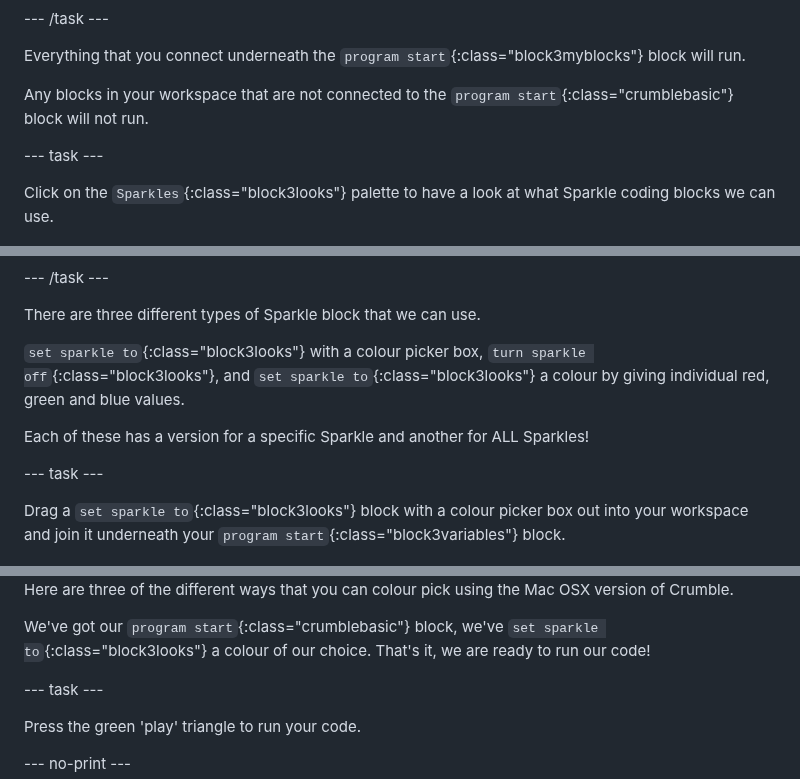
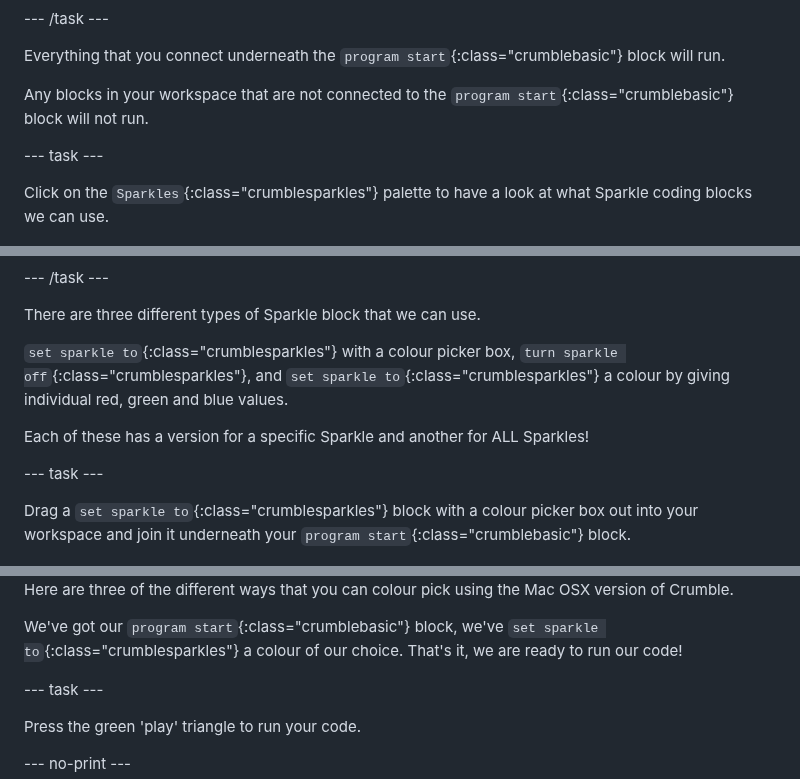
Before and after one commit to raspberrypilearning/getting-started-crumble, a Markdown page: en/step_4.md, 3 parts joined by grey strips. Drawn GitHub-style.

Commit message:
blocks id step 4

```diff
--- a/en/step_4.md
+++ b/en/step_4.md
@@ -16,13 +16,13 @@ Drag the `program start`{:class="crumblebasic"} block into your workspace.
 
 --- /task ---
 
-Everything that you connect underneath the `program start`{:class="block3myblocks"} block will run.
+Everything that you connect underneath the `program start`{:class="crumblebasic"} block will run.
 
 Any blocks in your workspace that are not connected to the `program start`{:class="crumblebasic"} block will not run.
 
 --- task ---
 
-Click on the `Sparkles`{:class="block3looks"} palette to have a look at what Sparkle coding blocks we can use.
+Click on the `Sparkles`{:class="crumblesparkles"} palette to have a look at what Sparkle coding blocks we can use.
 
 ![The Sparkle block palette](images/sparkleBlocks.jpg)
 
@@ -30,13 +30,13 @@ Click on the `Sparkles`{:class="block3looks"} palette to have a look at what Spa
 
 There are three different types of Sparkle block that we can use.
 
-`set sparkle to`{:class="block3looks"} with a colour picker box, `turn sparkle off`{:class="block3looks"}, and `set sparkle to`{:class="block3looks"} a colour by giving individual red, green and blue values.
+`set sparkle to`{:class="crumblesparkles"} with a colour picker box, `turn sparkle off`{:class="crumblesparkles"}, and `set sparkle to`{:class="crumblesparkles"} a colour by giving individual red, green and blue values.
 
 Each of these has a version for a specific Sparkle and another for ALL Sparkles!
 
 --- task ---
 
-Drag a `set sparkle to`{:class="block3looks"} block with a colour picker box out into your workspace and join it underneath your `program start`{:class="block3variables"} block.
+Drag a `set sparkle to`{:class="crumblesparkles"} block with a colour picker box out into your workspace and join it underneath your `program start`{:class="crumblebasic"} block.
 
 ![Add a set Sparkle block](images/setSparkleBlocksBox.jpg)
 
@@ -59,7 +59,7 @@ On a Mac for example, there are five different colour picker options!
 ![Colour picker on Mac OSX version](images/macColPick.jpg)
 Here are three of the different ways that you can colour pick using the Mac OSX version of Crumble.
 
-We've got our `program start`{:class="crumblebasic"} block, we've `set sparkle to`{:class="block3looks"} a colour of our choice. That's it, we are ready to run our code!
+We've got our `program start`{:class="crumblebasic"} block, we've `set sparkle to`{:class="crumblesparkles"} a colour of our choice. That's it, we are ready to run our code!
 
 --- task ---
 
```
Also changed, not shown: en/images/threeSetSparkleBlocksWithWaits.png.
